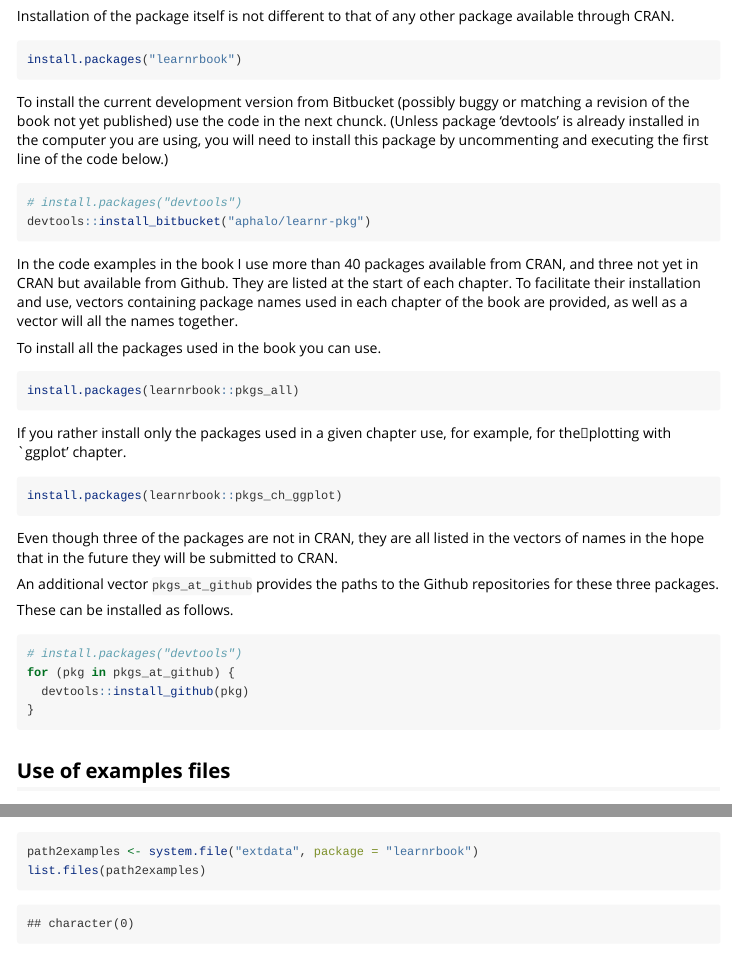
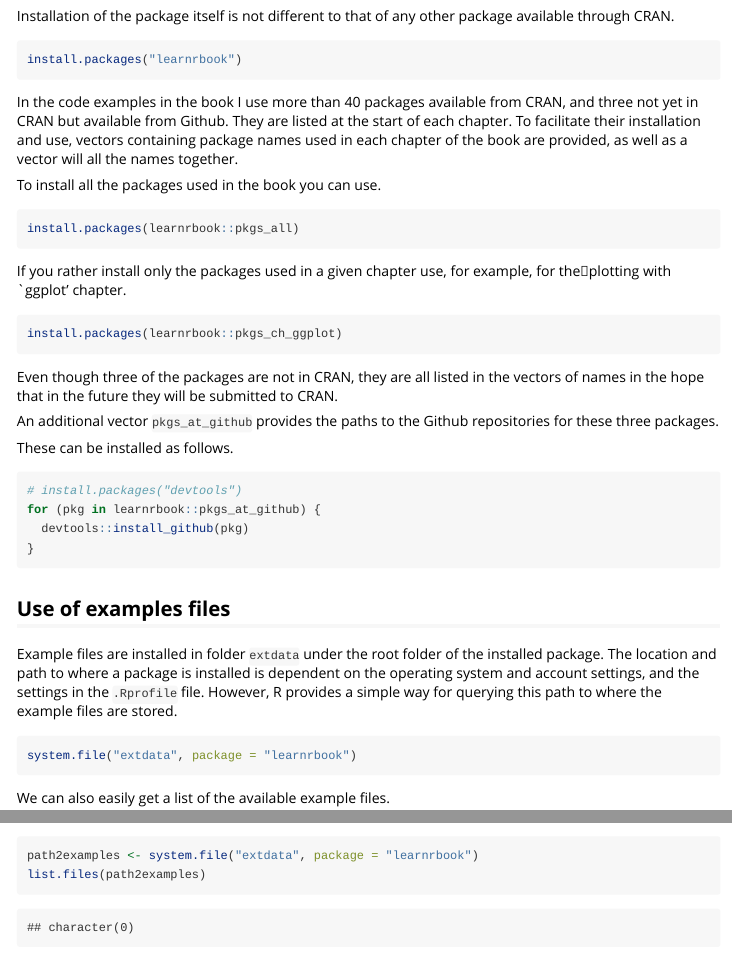
Before and after one commit to aphalo/learnrbook-pkg, an R Markdown document (vignettes/installation.Rmd): the page in a window 1100 px wide, from 460 px down, and a second part further down, joined at a grey line. Rendered offline with R 4.5, knitr and Pandoc, with nearby package versions.

Commit message:
Delete installation instructions for Bitbucket as something is broken.

````diff
--- a/vignettes/installation.Rmd
+++ b/vignettes/installation.Rmd
@@ -30,17 +30,6 @@ package available through CRAN.
 install.packages("learnrbook")
 ```
 
-To install the current development version from Bitbucket (possibly buggy
-or matching a revision of the book not yet published) use the code in the next
-chunck. (Unless package 'devtools'
-is already installed in the computer you are using, you will need to install
-this package by uncommenting and executing the first line of the code below.)
-
-```{r, eval=FALSE}
-# install.packages("devtools")
-devtools::install_bitbucket("aphalo/learnr-pkg")
-```
-
 In the code examples in the book I use more than 40 packages available from
 CRAN, and three not yet in CRAN but available from Github. They are listed at
 the start of each chapter. To facilitate their
@@ -70,7 +59,7 @@ These can be installed as follows.
 
 ```{r, eval=FALSE}
 # install.packages("devtools")
-for (pkg in pkgs_at_github) {
+for (pkg in learnrbook::pkgs_at_github) {
   devtools::install_github(pkg)
 }
 ```
````
Also changed, not shown: README.md.
